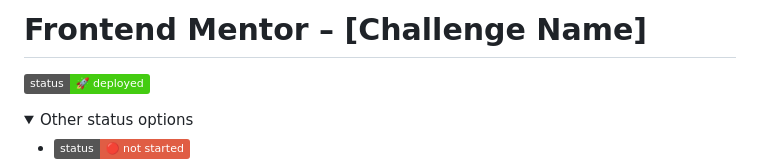
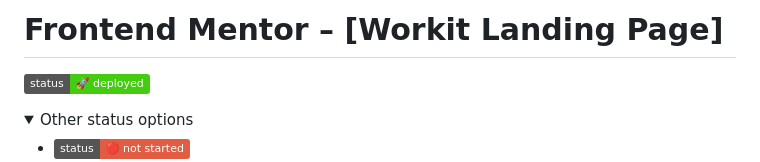
Before and after one commit to pavel-jiranek-tech/frontend-mentor-basic, a Markdown page: workit-landing-page/README.md, the part around the change. Rendered like a GitHub page; folded sections open; badges without logos.

Commit message:
fix: readme

```diff
--- a/workit-landing-page/README.md
+++ b/workit-landing-page/README.md
@@ -1,4 +1,4 @@
-# Frontend Mentor – [Challenge Name]
+# Frontend Mentor – [Workit Landing Page]
 
 ![Deployed](https://img.shields.io/badge/status-🚀%20deployed-brightgreen)
 
```
